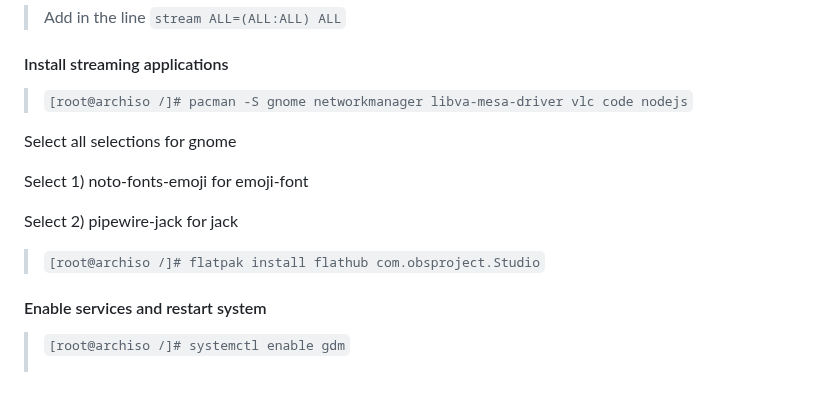
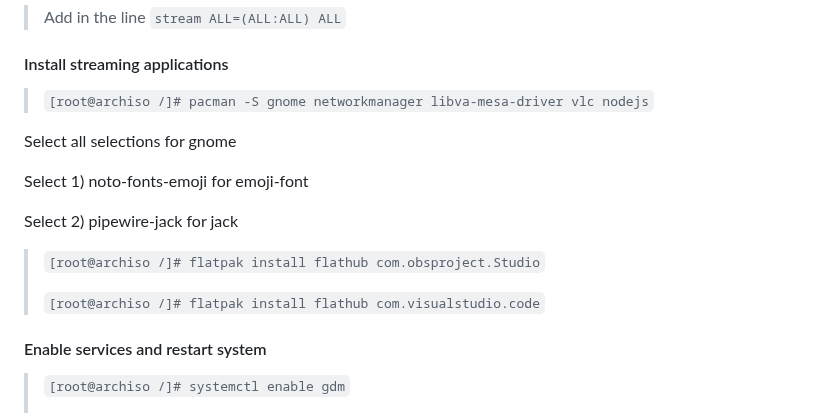
Before and after one commit to hitoshisatow/kqsea-streaming, a Markdown page: README.md, the part around the change. GitHub-like rendering; blank space fills up the shorter version.

Commit message:
Update install move code to flatpak installation

```diff
--- a/README.md
+++ b/README.md
@@ -113,7 +113,7 @@ Create `/etc/hostname` with the following contents. Replace the number 1 with th
 
 #### Install streaming applications
 
-> `[root@archiso /]# pacman -S gnome networkmanager libva-mesa-driver vlc code nodejs`
+> `[root@archiso /]# pacman -S gnome networkmanager libva-mesa-driver vlc nodejs`
 
 Select all selections for gnome
 
@@ -122,6 +122,8 @@ Select 1) noto-fonts-emoji for emoji-font
 Select 2) pipewire-jack for jack
 
 > `[root@archiso /]# flatpak install flathub com.obsproject.Studio`
+>
+> `[root@archiso /]# flatpak install flathub com.visualstudio.code`
 
 #### Enable services and restart system
 
```
